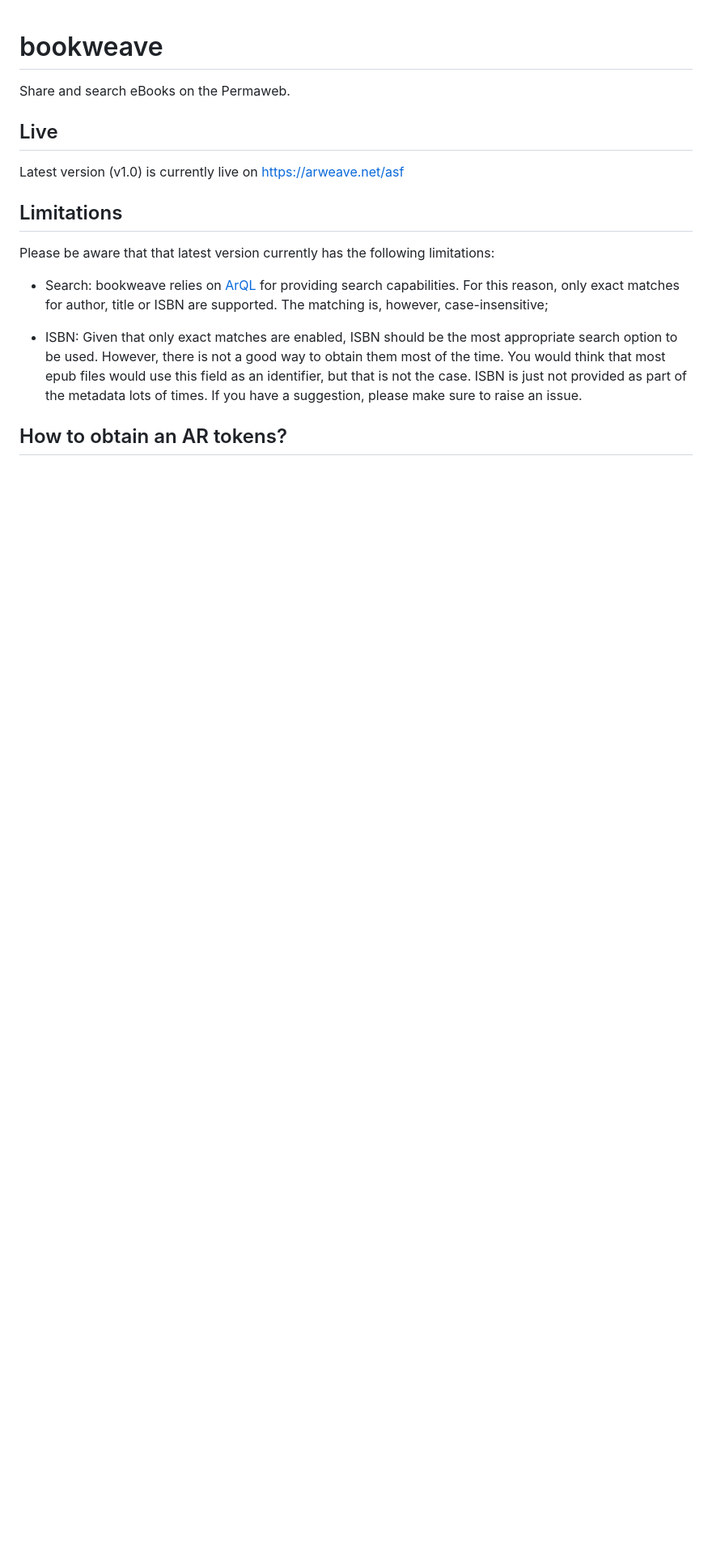
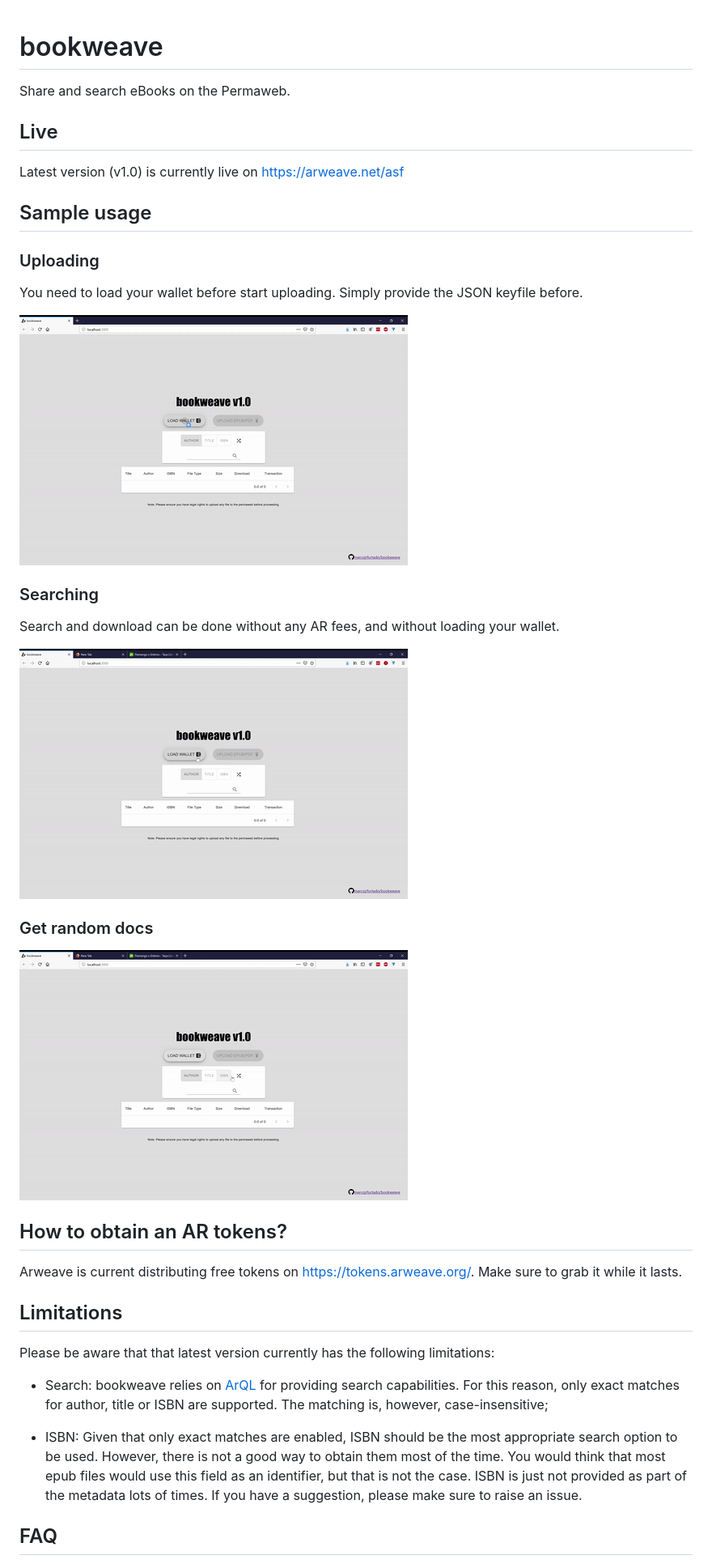
Before and after one commit to marcojrfurtado/bookweave, a Markdown page: README.md, the part around one of its changes. Shown at 81% size. Rendered like a GitHub page; pictures changed too: docs/random.gif (added), docs/search.gif (added), docs/upload.gif (added); blank space fills up the shorter version.

Commit message:
Document usage

```diff
--- a/README.md
+++ b/README.md
@@ -5,6 +5,28 @@ Share and search eBooks on the Permaweb.
 ## Live
 
 Latest version (v1.0) is currently live on https://arweave.net/asf
+
+## Sample usage
+
+### Uploading
+
+You need to load your wallet before start uploading. Simply provide the JSON keyfile before.
+
+![upload image](docs/upload.gif)
+
+### Searching
+
+Search and download can be done without any AR fees, and without loading your wallet.
+
+![search image](docs/search.gif)
+
+### Get random docs
+
+![random image](docs/random.gif)
+
+## How to obtain an AR tokens?
+
+Arweave is current distributing free tokens on https://tokens.arweave.org/. Make sure to grab it while it lasts.
 
 ## Limitations
 
@@ -14,5 +36,5 @@ Please be aware that that latest version currently has the following limitations
 
 * ISBN: Given that only exact matches are enabled, ISBN should be the most appropriate search option to be used. However, there is not a good way to obtain them most of the time. You would think that most epub files would use this field as an identifier, but that is not the case. ISBN is just not provided as part of the metadata lots of times. If you have a suggestion, please make sure to raise an issue.
 
-## How to obtain an AR tokens?
+## FAQ
 
```
Also changed, not shown: other parts of README.md (+16 -2 lines), public/logo192.png, public/logo512.png, 3 other files.
